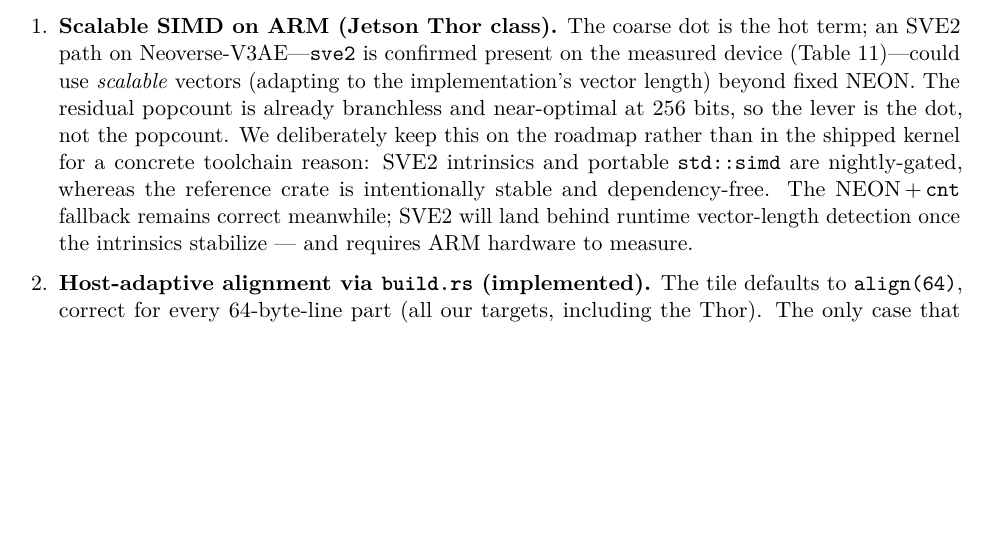
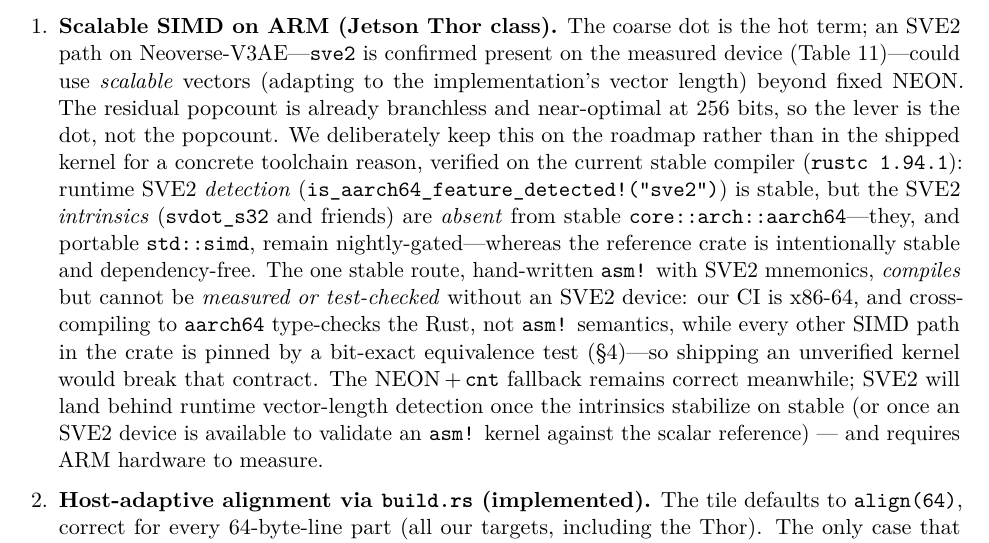
Before and after one commit to CHECKUPAUTO/SLHAv2, a LaTeX paper (paper/slhav2.tex): part of page 12 of 14, cut so that both start at the same text, the shorter picture padded with empty space. Compiled offline with pdfLaTeX.

Commit message:
docs(sve2): record precise, verified toolchain status for roadmap #1
Roadmap item #1 (SVE2 scalable-dot path) stays deferred — by toolchain
necessity, now documented precisely instead of a bare "nightly-gated" note.
Verified on the current stable compiler (rustc 1.94.1):

- runtime SVE2 *detection* (is_aarch64_feature_detected!("sve2")) is STABLE;
- SVE2 *intrinsics* (svdot_s32 and friends) are ABSENT from stable
  core::arch::aarch64 — nightly-only, as is portable std::simd (compile-probed);
- the one stable route, hand-written asm! with SVE2 mnemonics, compiles but
  cannot be measured or test-checked without an SVE2 device (CI is x86-64;
  cross-compiling to aarch64 type-checks the Rust, not asm! semantics), and the
  crate pins every other SIMD path with a bit-exact equivalence test.

So NEON + cnt remains the shipped, measured, correct path; SVE2 lands once the
intrinsics stabilize on stable (or an SVE2 device validates an asm! kernel
against the scalar reference). No code change.

- paper Future Work item 1: enriched with the verified stable/nightly matrix
- SLHAv2.md §7.4: SVE2 toolchain-status note
- FINDINGS.md: SVE2 status clause
- CHANGELOG: Changed/Corrected entry
- paper/slhav2.pdf: recompiled (14 pages; also picks up #2's tile/Future-Work
  text), no undefined refs

Co-Authored-By: Claude Opus 4.8 (1M context) <noreply@anthropic.com>
Claude-Session: https://claude.ai/code/session_014NB4TEtbJY19Gzs2Bp4aUR

```diff
--- a/paper/slhav2.tex
+++ b/paper/slhav2.tex
@@ -920,15 +920,26 @@ where it helps. The remaining directions are proposals (not measured here).
     the hot term; an SVE2 path on Neoverse-V3AE---\texttt{sve2} is confirmed
     present on the measured device (Table~\ref{tab:thor})---could use
     \emph{scalable} vectors (adapting to the implementation's vector length)
-    beyond fixed NEON. The residual popcount is already branchless and near-optimal at
-    256 bits, so the lever is the dot, not the popcount. We deliberately
-    keep this on the roadmap rather than in the shipped kernel for a
-    concrete toolchain reason: SVE2 intrinsics and portable
-    \texttt{std::simd} are nightly-gated, whereas the reference crate is
-    intentionally stable and dependency-free. The NEON\,+\,\texttt{cnt}
-    fallback remains correct meanwhile; SVE2 will land behind runtime
-    vector-length detection once the intrinsics stabilize --- and requires
-    ARM hardware to measure.
+    beyond fixed NEON. The residual popcount is already branchless and
+    near-optimal at 256 bits, so the lever is the dot, not the popcount. We
+    deliberately keep this on the roadmap rather than in the shipped kernel for
+    a concrete toolchain reason, verified on the current stable compiler
+    (\texttt{rustc 1.94.1}): runtime SVE2 \emph{detection}
+    (\texttt{is\_aarch64\_feature\_detected!("sve2")}) is stable, but the SVE2
+    \emph{intrinsics} (\texttt{svdot\_s32} and friends) are \emph{absent} from
+    stable \texttt{core::arch::aarch64}---they, and portable \texttt{std::simd},
+    remain nightly-gated---whereas the reference crate is intentionally stable
+    and dependency-free. The one stable route, hand-written \texttt{asm!} with
+    SVE2 mnemonics, \emph{compiles} but cannot be \emph{measured or
+    test-checked} without an SVE2 device: our CI is x86-64, and cross-compiling
+    to \texttt{aarch64} type-checks the Rust, not \texttt{asm!} semantics, while
+    every other SIMD path in the crate is pinned by a bit-exact equivalence test
+    (\S\ref{sec:tile})---so shipping an unverified kernel would break that
+    contract. The NEON\,+\,\texttt{cnt} fallback remains correct meanwhile; SVE2
+    will land behind runtime vector-length detection once the intrinsics
+    stabilize on stable (or once an SVE2 device is available to validate an
+    \texttt{asm!} kernel against the scalar reference) --- and requires ARM
+    hardware to measure.
   \item \textbf{Host-adaptive alignment via \texttt{build.rs} (implemented).}
     The tile defaults to \texttt{align(64)}, correct for every 64-byte-line
     part (all our targets, including the Thor). The only case that benefits
```
Also changed, not shown: FINDINGS.md (+5 -1 lines), SLHAv2.md (+1 -1 lines), CHANGELOG.md, paper/slhav2.pdf.
